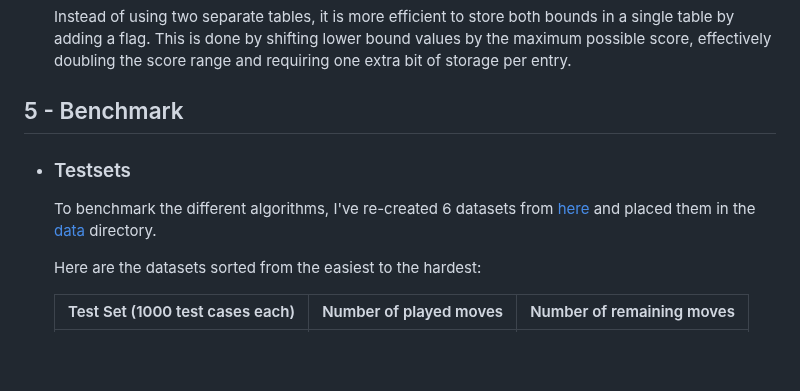
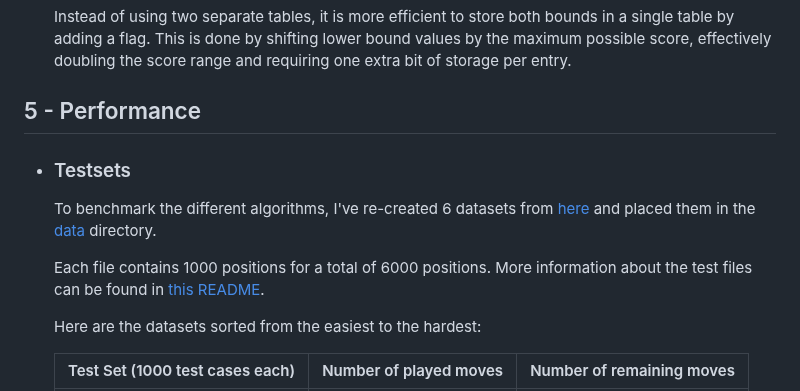
Before and after one commit to Pietot/Gonnect-4, a Markdown page: README.md, the part around one of its changes. Rendered like a GitHub page; blank space fills up the shorter version.

```diff
--- a/README.md
+++ b/README.md
@@ -147,11 +147,13 @@ Then it will print you how to use the tool correctly but I will explain it here
 
   Instead of using two separate tables, it is more efficient to store both bounds in a single table by adding a flag. This is done by shifting lower bound values by the maximum possible score, effectively doubling the score range and requiring one extra bit of storage per entry.
 
-## 5 - Benchmark
+## 5 - Performance
 
 - ### Testsets
 
   To benchmark the different algorithms, I've re-created 6 datasets from [here](http://blog.gamesolver.org/solving-connect-four/02-test-protocol/) and placed them in the <a href="tests/data/">data</a> directory.
+
+  Each file contains 1000 positions for a total of 6000 positions. More information about the test files can be found in [this README](benchmark/README.md).
 
   Here are the datasets sorted from the easiest to the hardest:
 
```
Also changed, not shown: other parts of README.md (+31 -24 lines).
